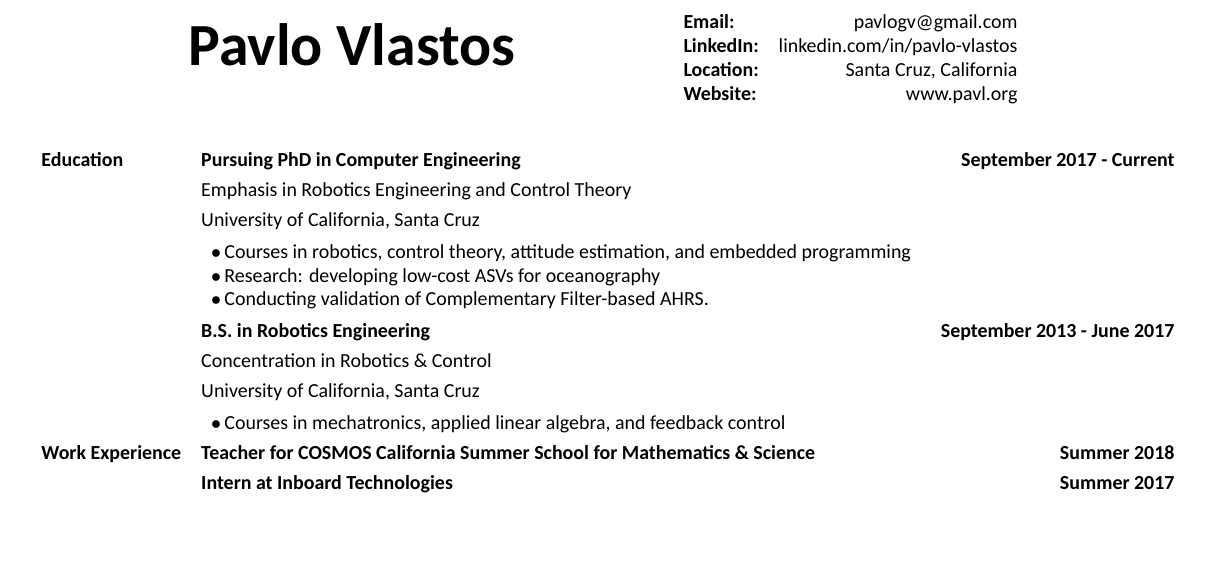
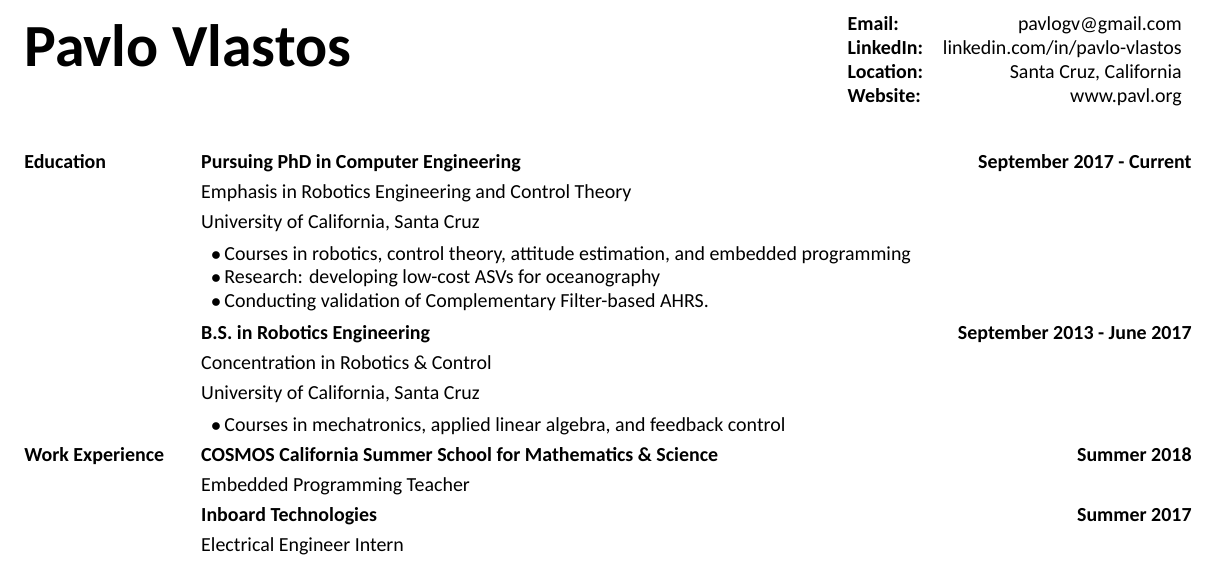
Before and after one commit to PavloGV/Resume, a LaTeX CV (pavlo_gv_resume.tex): part of the page, cut so that both start at the same text, the shorter picture padded with empty space. Compiled offline with XeLaTeX; a missing font is replaced by an installed copy or a similar font.

Commit message:
adding more content to work experience

```diff
--- a/pavlo_gv_resume.tex
+++ b/pavlo_gv_resume.tex
@@ -7,7 +7,7 @@
 \usepackage{enumitem}           % For eliminating white space for itemize
 \usepackage{nopageno}           % Get rid of page number
 
-\usepackage[margin=0.05 \textwidth]{geometry} % Set margins
+\usepackage[margin=0.5cm]{geometry} % Set margins
 
 \setmainfont[Mapping=text-tex]{Calibri}
 
@@ -17,16 +17,16 @@
 %%%%%%%%%%%%%%%%%%%%%%%%%%%%%%%%%%%%%%%%%%%%%%%%%%%%%%%%%%%%%%%%%%%%%%%
 % Header
 %%%%%%%%%%%%%%%%%%%%%%%%%%%%%%%%%%%%%%%%%%%%%%%%%%%%%%%%%%%%%%%%%%%%%%%
-\begin{align*}
-	\text{\fontsize{30}{36}\selectfont \textbf{Pavlo Vlastos}} & \hfill & \begin{array}{lr}
+\begin{flalign*}
+	\text{\fontsize{30}{36}\selectfont \textbf{Pavlo Vlastos}} & & \hfill \begin{array}{lr}
 	\textbf{Email:} & \text{pavlogv@gmail.com}\\
 	\textbf{LinkedIn:} & \text{linkedin.com/in/pavlo-vlastos}\\
 	\textbf{Location:} & \text{Santa Cruz, California}\\
 	\textbf{Website:} & \text{www.pavl.org}
 	\end{array}
-\end{align*}
+\end{flalign*}
 %
-\begin{align*}
+\begin{flalign*}
 %%%%%%%%%%%%%%%%%%%%%%%%%%%%%%%%%%%%%%%%%%%%%%%%%%%%%%%%%%%%%%%%%%%%%%%
 % Education
 %%%%%%%%%%%%%%%%%%%%%%%%%%%%%%%%%%%%%%%%%%%%%%%%%%%%%%%%%%%%%%%%%%%%%%%
@@ -47,7 +47,9 @@
 %%%%%%%%%%%%%%%%%%%%%%%%%%%%%%%%%%%%%%%%%%%%%%%%%%%%%%%%%%%%%%%%%%%%%%%
 % Work Experience
 %%%%%%%%%%%%%%%%%%%%%%%%%%%%%%%%%%%%%%%%%%%%%%%%%%%%%%%%%%%%%%%%%%%%%%%
-	& \textbf{Work Experience} & & \textbf{Teacher for COSMOS California Summer School for Mathematics \& Science} & \textbf{Summer 2018} & \\
-	& & & \textbf{Intern at Inboard Technologies} & \textbf{Summer 2017} &
-\end{align*}
+	& \textbf{Work Experience} & & \textbf{COSMOS California Summer School for Mathematics \& Science} & \textbf{Summer 2018} & \\
+	& & & \text{Embedded Programming Teacher} & &\\
+	& & & \textbf{Inboard Technologies} & \textbf{Summer 2017} & \\
+	& & & \text{Electrical Engineer Intern} & &\\
+\end{flalign*}
 \end{document}
```
